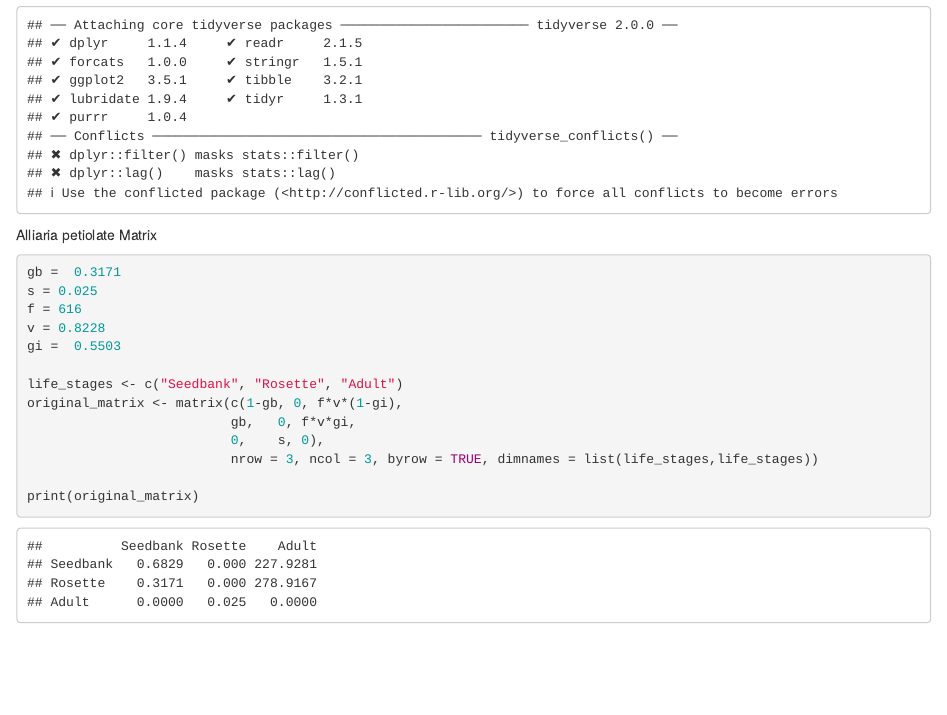
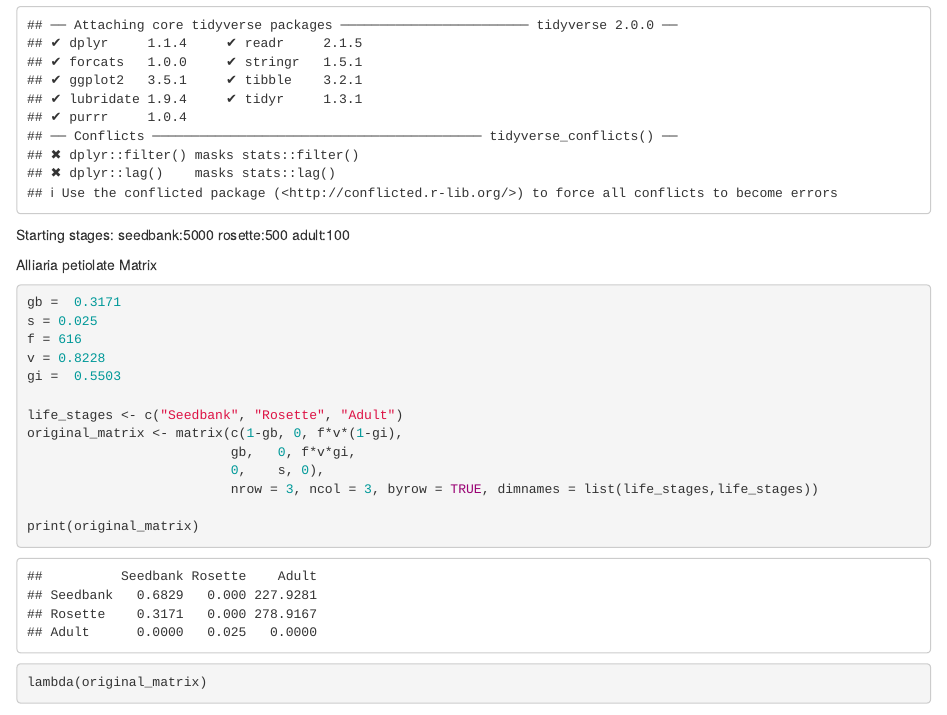
Before and after one commit to beckyc87/ESM211_FinalProject, an R Markdown document (ESM211_FinalProject.Rmd): the page in a window 1100 px wide, from 210 px down. Rendered offline with R 4.5, knitr and Pandoc, with nearby package versions; some code elsewhere in the file could not run offline.

Commit message:
starting stages

````diff
--- a/ESM211_FinalProject.Rmd
+++ b/ESM211_FinalProject.Rmd
@@ -15,6 +15,10 @@ library(primer)
 library(tidyverse)
 ```
 
+Starting stages:
+seedbank:5000
+rosette:500
+adult:100
 
 Alliaria petiolate Matrix
 ```{r}
@@ -34,3 +38,6 @@ original_matrix <- matrix(c(1-gb, 0, f*v*(1-gi),
 print(original_matrix)
 
 ```
+
+```{r}
+lambda(original_matrix)
````
Also changed, not shown: ESM211_FinalProject.Rmd (3 more changed lines).
